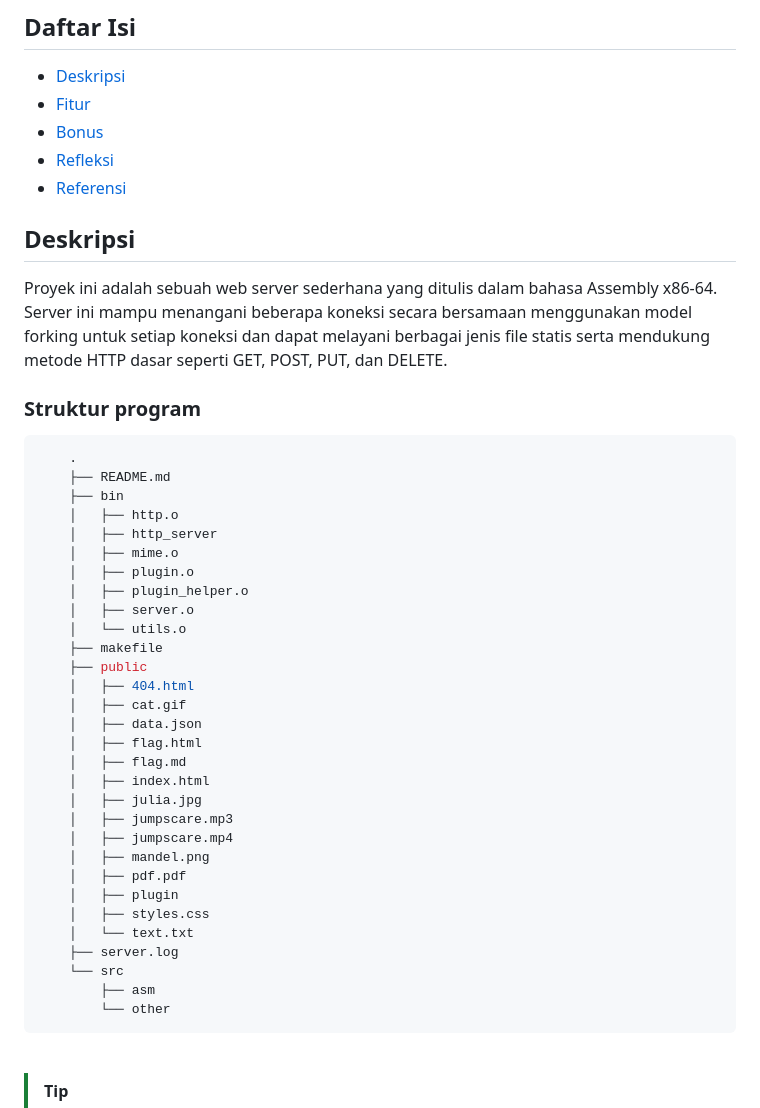
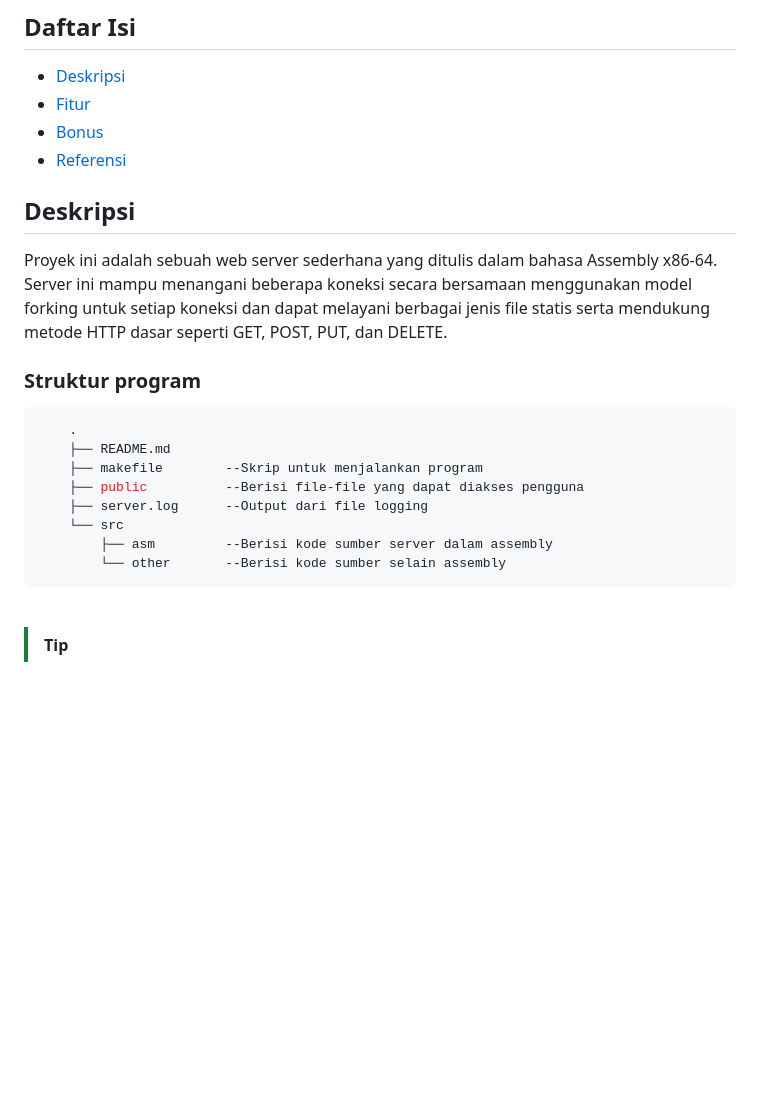
Before and after one commit to grwna/seleksi-lab-sister-2025-b-2, a Markdown page: 1-Ngalegaan Kakawasan, Tamamo Silang - Sunda Priangan/README.md, the part around one of its changes. Rendered like a GitHub page; blank space fills up the shorter version.

Commit message:
Ngassembly - update readme

````diff
--- a/1-Ngalegaan Kakawasan, Tamamo Silang - Sunda Priangan/README.md
+++ b/1-Ngalegaan Kakawasan, Tamamo Silang - Sunda Priangan/README.md
@@ -18,9 +18,8 @@ HTTP Server yang ditulis menggunakan x86-64 Assembly,
 
 ## Daftar Isi
 - [Deskripsi](#deskripsi)
-- [Fitur](#fitur)
-- [Bonus](#bonus)
-- [Refleksi](#refleksi)
+- [Fitur](#fitur-utamawajib)
+- [Bonus](#fitur-bonus)
 - [Referensi](#referensi)
 
 ## Deskripsi
@@ -30,34 +29,12 @@ Proyek ini adalah sebuah web server sederhana yang ditulis dalam bahasa Assembly
 ```shell
     .
     ├── README.md
-    ├── bin
-    │   ├── http.o
-    │   ├── http_server
-    │   ├── mime.o
-    │   ├── plugin.o
-    │   ├── plugin_helper.o
-    │   ├── server.o
-    │   └── utils.o
-    ├── makefile
-    ├── public
-    │   ├── 404.html
-    │   ├── cat.gif
-    │   ├── data.json
-    │   ├── flag.html
-    │   ├── flag.md
-    │   ├── index.html
-    │   ├── julia.jpg
-    │   ├── jumpscare.mp3
-    │   ├── jumpscare.mp4
-    │   ├── mandel.png
-    │   ├── pdf.pdf
-    │   ├── plugin
-    │   ├── styles.css
-    │   └── text.txt
-    ├── server.log
+    ├── makefile        --Skrip untuk menjalankan program
+    ├── public          --Berisi file-file yang dapat diakses pengguna
+    ├── server.log      --Output dari file logging
     └── src
-        ├── asm
-        └── other
+        ├── asm         --Berisi kode sumber server dalam assembly
+        └── other       --Berisi kode sumber selain assembly
 ```
 
 
````
Also changed, not shown: other parts of 1-Ngalegaan Kakawasan, Tamamo Silang - Sunda Priangan/README.md (+44 -2 lines).
